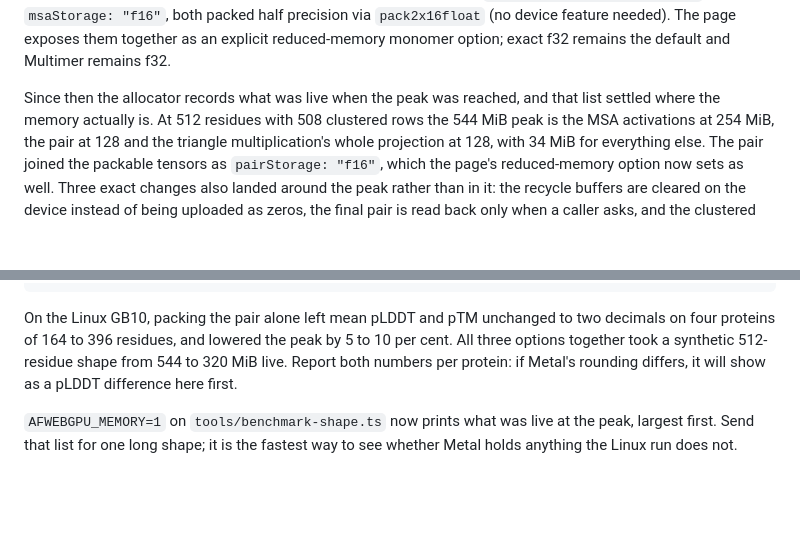
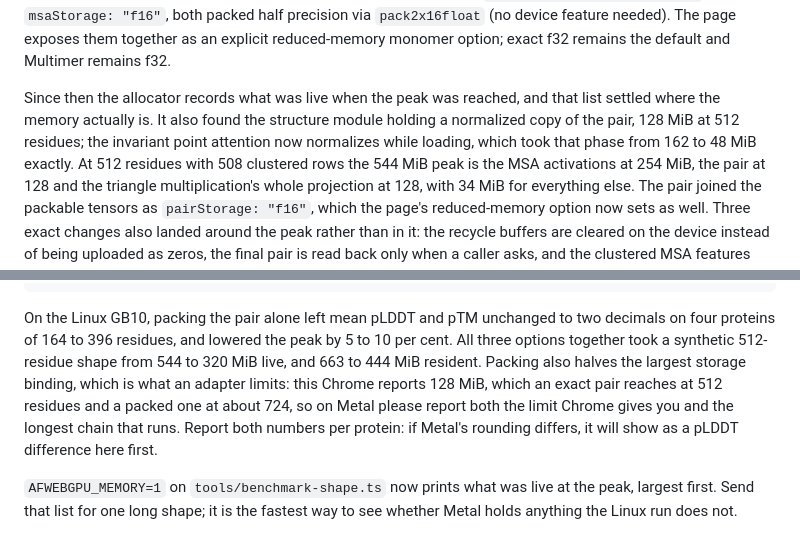
Before and after one commit to martin-steinegger/alphafold2-webgpu, a Markdown page: docs/VERIFY_ON_MAC.md, 2 parts joined by grey strips. Rendered like a GitHub page; blank space fills up the shorter version.

Commit message:
Note the structure-phase reduction and the binding reach in the brief

```diff
--- a/docs/VERIFY_ON_MAC.md
+++ b/docs/VERIFY_ON_MAC.md
@@ -22,7 +22,10 @@ them together as an explicit reduced-memory monomer option; exact f32 remains
 the default and Multimer remains f32.
 
 Since then the allocator records what was live when the peak was reached, and
-that list settled where the memory actually is. At 512 residues with 508
+that list settled where the memory actually is. It also found the structure
+module holding a normalized copy of the pair, 128 MiB at 512 residues; the
+invariant point attention now normalizes while loading, which took that phase
+from 162 to 48 MiB exactly. At 512 residues with 508
 clustered rows the 544 MiB peak is the MSA activations at 254 MiB, the pair at
 128 and the triangle multiplication's whole projection at 128, with 34 MiB for
 everything else. The pair joined the packable tensors as `pairStorage: "f16"`,
@@ -305,7 +308,11 @@ AFWEBGPU_PAIR_F16=1 AFWEBGPU_MSA_F16=1 AFWEBGPU_TRIANGLE_F16=1 \
 On the Linux GB10, packing the pair alone left mean pLDDT and pTM unchanged to
 two decimals on four proteins of 164 to 396 residues, and lowered the peak by
 5 to 10 per cent. All three options together took a synthetic 512-residue
-shape from 544 to 320 MiB live. Report both numbers per protein: if Metal's
+shape from 544 to 320 MiB live, and 663 to 444 MiB resident. Packing also
+halves the largest storage binding, which is what an adapter limits: this
+Chrome reports 128 MiB, which an exact pair reaches at 512 residues and a
+packed one at about 724, so on Metal please report both the limit Chrome
+gives you and the longest chain that runs. Report both numbers per protein: if Metal's
 rounding differs, it will show as a pLDDT difference here first.
 
 `AFWEBGPU_MEMORY=1` on `tools/benchmark-shape.ts` now prints what was live at
```
